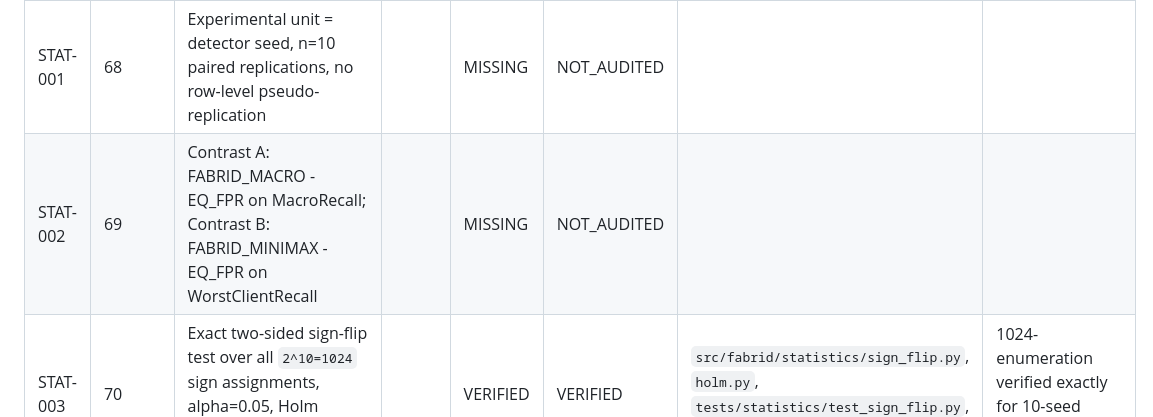
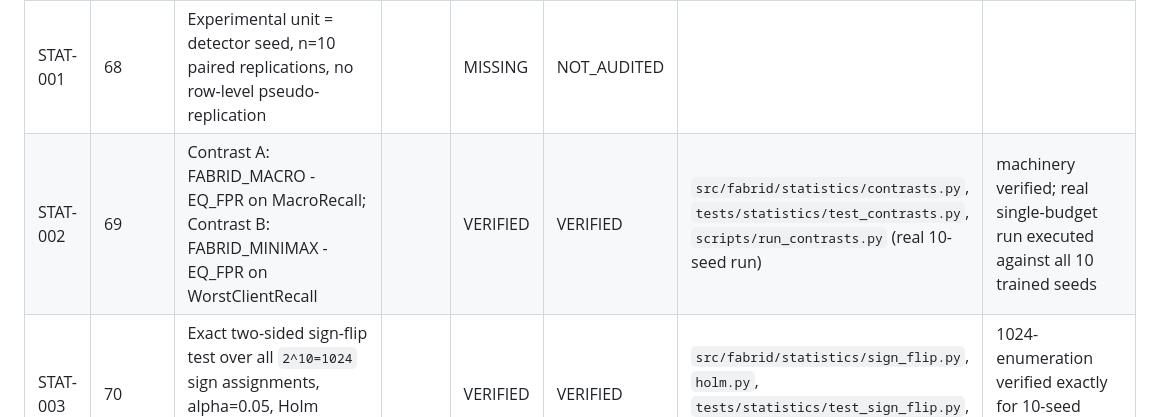
Before and after one commit to naslouby-salahe/FABRID-IDS, a Markdown page: docs/FABRID_IDS_Audit_Implementation_Matrix.md, the part around one of its changes. Rendered like a GitHub page.

Commit message:
matrix: sync STAT-002 and TEST-T02-T06 to VERIFIED

```diff
--- a/docs/FABRID_IDS_Audit_Implementation_Matrix.md
+++ b/docs/FABRID_IDS_Audit_Implementation_Matrix.md
@@ -151,7 +151,7 @@ Verif. status | Evidence pointer | Blocking reason | Notes/decisions
 | ID | Section | Atomic requirement | Exact value | Impl. | Verif. | Evidence | Notes |
 |---|---|---|---|---|---|---|---|
 | STAT-001 | 68 | Experimental unit = detector seed, n=10 paired replications, no row-level pseudo-replication | | MISSING | NOT_AUDITED | | |
-| STAT-002 | 69 | Contrast A: FABRID_MACRO - EQ_FPR on MacroRecall; Contrast B: FABRID_MINIMAX - EQ_FPR on WorstClientRecall | | MISSING | NOT_AUDITED | | |
+| STAT-002 | 69 | Contrast A: FABRID_MACRO - EQ_FPR on MacroRecall; Contrast B: FABRID_MINIMAX - EQ_FPR on WorstClientRecall | | VERIFIED | VERIFIED | `src/fabrid/statistics/contrasts.py`, `tests/statistics/test_contrasts.py`, `scripts/run_contrasts.py` (real 10-seed run) | machinery verified; real single-budget run executed against all 10 trained seeds |
 | STAT-003 | 70 | Exact two-sided sign-flip test over all `2^10=1024` sign assignments, alpha=0.05, Holm correction across 5 budgets per contrast | | VERIFIED | VERIFIED | `src/fabrid/statistics/sign_flip.py`, `holm.py`, `tests/statistics/test_sign_flip.py`, `tests/statistics/test_holm.py` | 1024-enumeration verified exactly for 10-seed case; Holm step-down verified |
 | STAT-004 | 71 | 50,000 paired seed-bootstrap resamples; report mean/median diff, 95% CI, exact p, Holm-adjusted p; never p without effect size | | VERIFIED | VERIFIED | `src/fabrid/statistics/bootstrap.py`, `tests/statistics/test_bootstrap.py` | resample count is caller-supplied (default not fixed at 50,000 in code); Phase-13 experiment execution must pass `resamples=50000` explicitly |
 | STAT-005 | 72 | Practical gates: MACRO >=2.0pp at >=3/5 budgets; MINIMAX >=5.0pp worst-client at >=3/5 budgets with Macro loss <=2.0pp | | MISSING | NOT_AUDITED | | evaluated post-experiment |
```
Also changed, not shown: other parts of docs/FABRID_IDS_Audit_Implementation_Matrix.md (+5 -5 lines).
